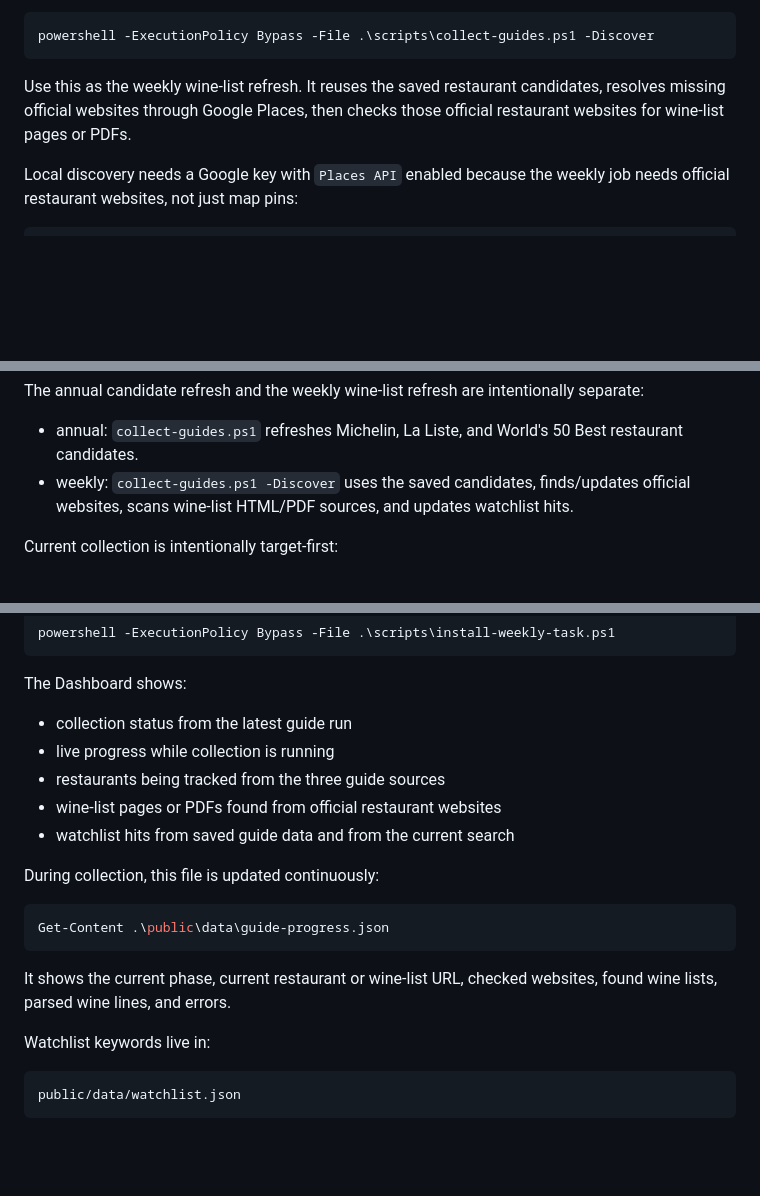
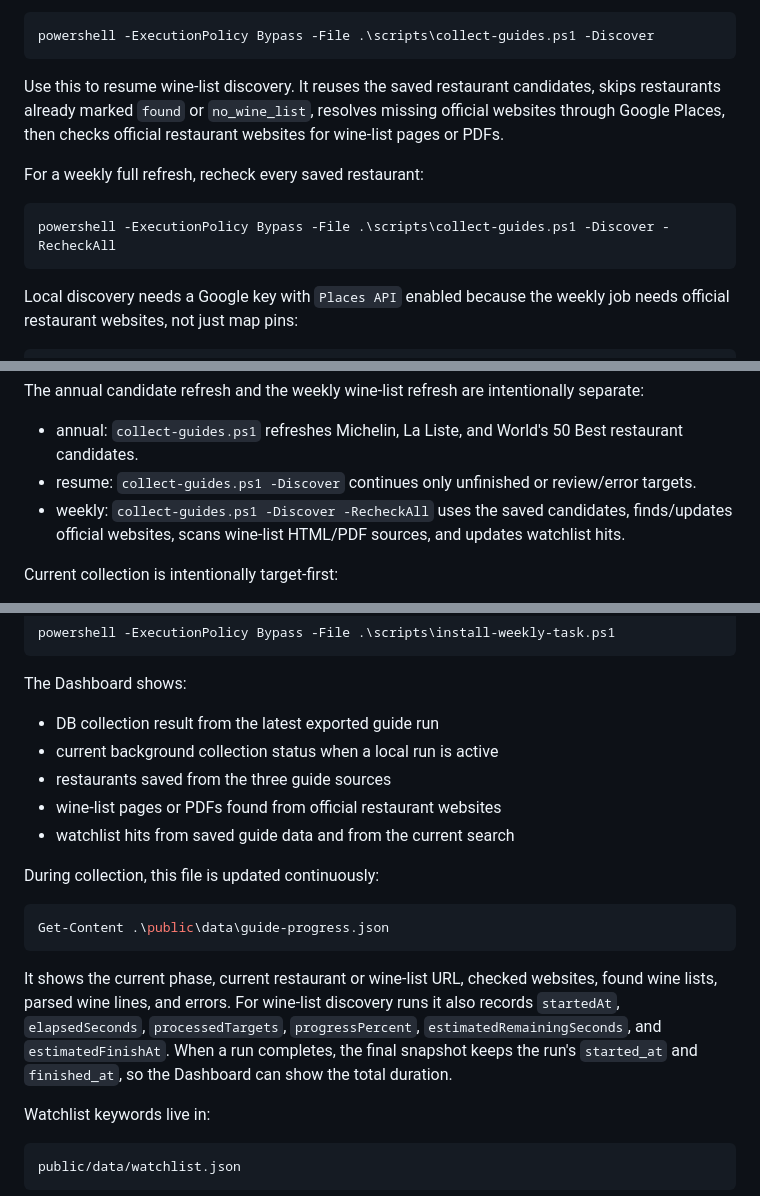
Before and after one commit to sungjoo-XCENA/whereiskelley, a Markdown page: README.md, 3 parts joined by grey strips. Rendered like a GitHub page; blank space fills up the shorter version.

Commit message:
Document guide discovery resume mode

````diff
--- a/README.md
+++ b/README.md
@@ -43,7 +43,13 @@ Run the website/wine-list discovery stage separately:
 powershell -ExecutionPolicy Bypass -File .\scripts\collect-guides.ps1 -Discover
 ```
 
-Use this as the weekly wine-list refresh. It reuses the saved restaurant candidates, resolves missing official websites through Google Places, then checks those official restaurant websites for wine-list pages or PDFs.
+Use this to resume wine-list discovery. It reuses the saved restaurant candidates, skips restaurants already marked `found` or `no_wine_list`, resolves missing official websites through Google Places, then checks official restaurant websites for wine-list pages or PDFs.
+
+For a weekly full refresh, recheck every saved restaurant:
+
+```powershell
+powershell -ExecutionPolicy Bypass -File .\scripts\collect-guides.ps1 -Discover -RecheckAll
+```
 
 Local discovery needs a Google key with `Places API` enabled because the weekly job needs official restaurant websites, not just map pins:
 
@@ -61,7 +67,8 @@ GOOGLE_MAPS_API_KEY=your_google_maps_key
 The annual candidate refresh and the weekly wine-list refresh are intentionally separate:
 
 - annual: `collect-guides.ps1` refreshes Michelin, La Liste, and World's 50 Best restaurant candidates.
-- weekly: `collect-guides.ps1 -Discover` uses the saved candidates, finds/updates official websites, scans wine-list HTML/PDF sources, and updates watchlist hits.
+- resume: `collect-guides.ps1 -Discover` continues only unfinished or review/error targets.
+- weekly: `collect-guides.ps1 -Discover -RecheckAll` uses the saved candidates, finds/updates official websites, scans wine-list HTML/PDF sources, and updates watchlist hits.
 
 Current collection is intentionally target-first:
 
@@ -79,9 +86,9 @@ powershell -ExecutionPolicy Bypass -File .\scripts\install-weekly-task.ps1
 
 The Dashboard shows:
 
-- collection status from the latest guide run
-- live progress while collection is running
-- restaurants being tracked from the three guide sources
+- DB collection result from the latest exported guide run
+- current background collection status when a local run is active
+- restaurants saved from the three guide sources
 - wine-list pages or PDFs found from official restaurant websites
 - watchlist hits from saved guide data and from the current search
 
@@ -92,6 +99,7 @@ Get-Content .\public\data\guide-progress.json
 ```
 
 It shows the current phase, current restaurant or wine-list URL, checked websites, found wine lists, parsed wine lines, and errors.
+For wine-list discovery runs it also records `startedAt`, `elapsedSeconds`, `processedTargets`, `progressPercent`, `estimatedRemainingSeconds`, and `estimatedFinishAt`. When a run completes, the final snapshot keeps the run's `started_at` and `finished_at`, so the Dashboard can show the total duration.
 
 Watchlist keywords live in:
 
````
